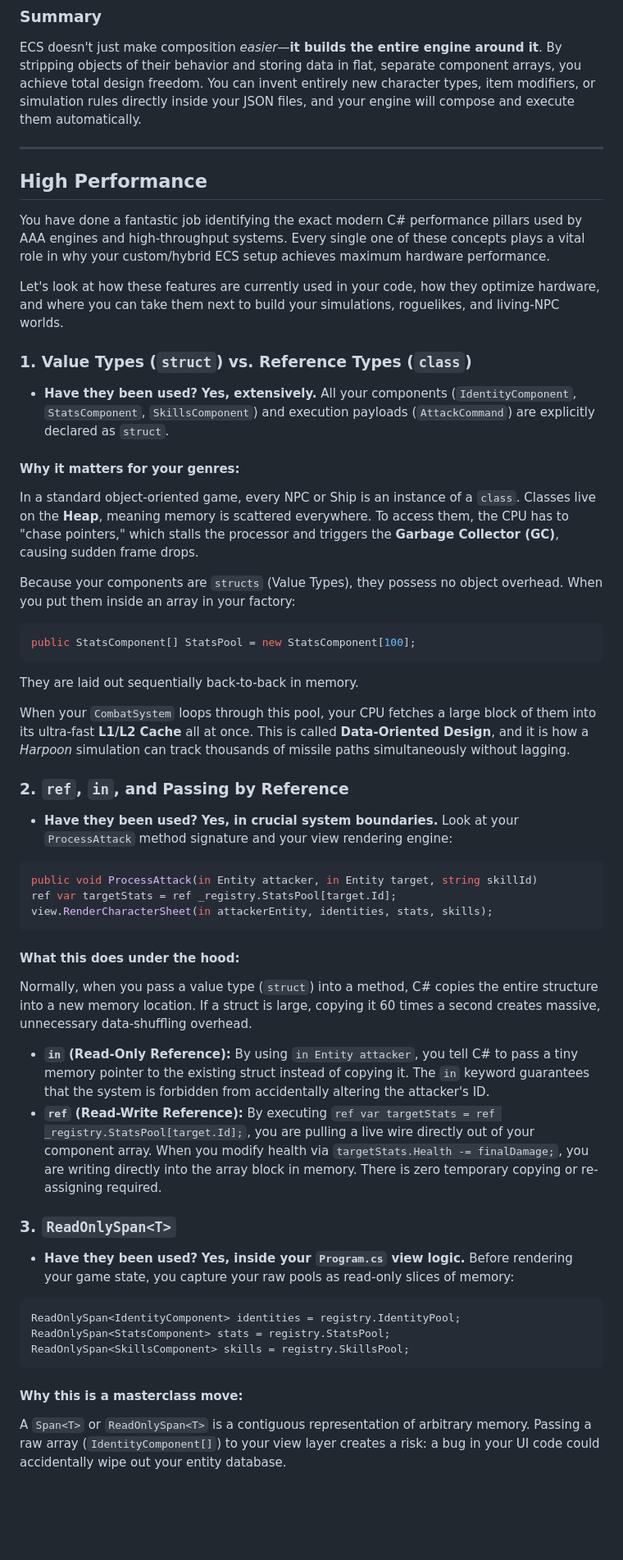
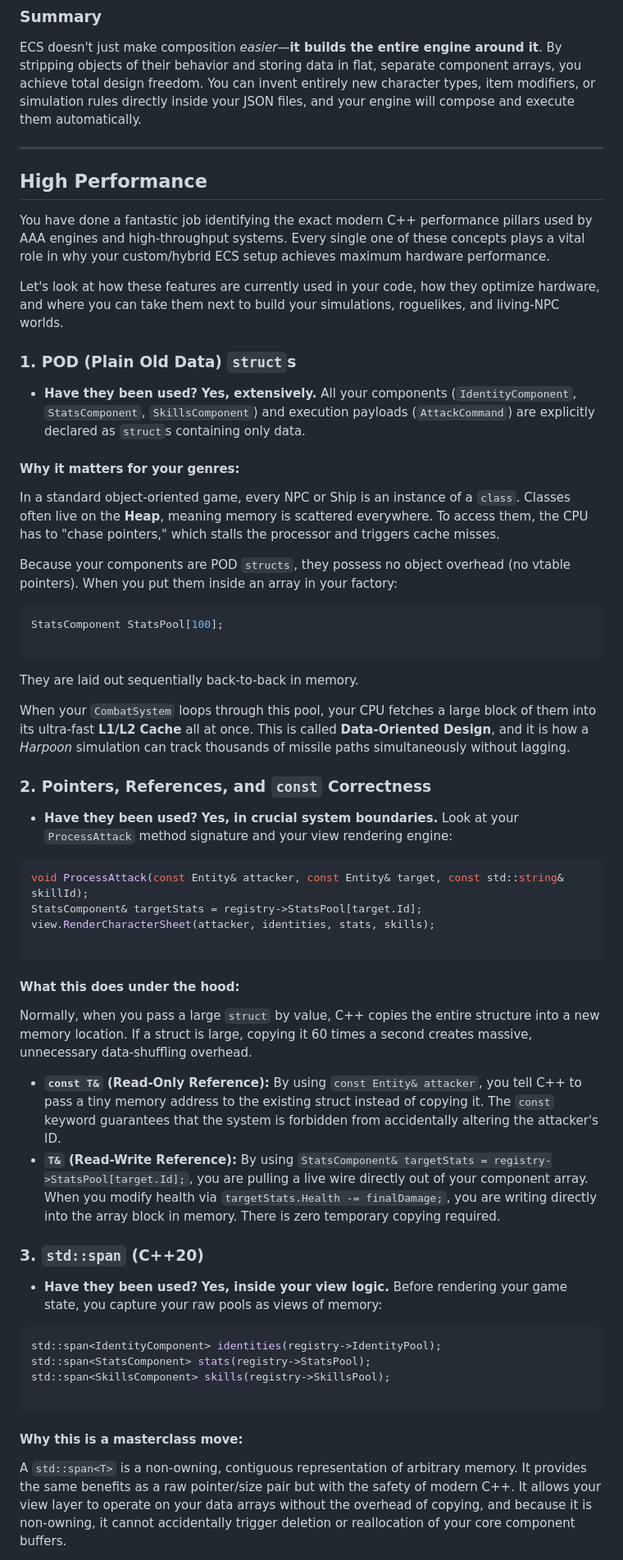
Before and after one commit to cheomanigua/cplus-docs, a Markdown page: docs/case_study.md, the part around one of its changes. Shown at 82% size. Rendered like a GitHub page; blank space fills up the shorter version.

Commit message:
Converted case_study.md

````diff
--- a/docs/case_study.md
+++ b/docs/case_study.md
@@ -177,60 +178,63 @@ If an NPC is murdered or goes offline, you can dynamically mutate their behavior
 
 ECS doesn't just make composition *easier*—**it builds the entire engine around it**. By stripping objects of their behavior and storing data in flat, separate component arrays, you achieve total design freedom. You can invent entirely new character types, item modifiers, or simulation rules directly inside your JSON files, and your engine will compose and execute them automatically.
 
-* * *
+---
 
 ## High Performance
 
-You have done a fantastic job identifying the exact modern C# performance pillars used by AAA engines and high-throughput systems. Every single one of these concepts plays a vital role in why your custom/hybrid ECS setup achieves maximum hardware performance.
+You have done a fantastic job identifying the exact modern C++ performance pillars used by AAA engines and high-throughput systems. Every single one of these concepts plays a vital role in why your custom/hybrid ECS setup achieves maximum hardware performance.
 
 Let's look at how these features are currently used in your code, how they optimize hardware, and where you can take them next to build your simulations, roguelikes, and living-NPC worlds.
 
-### 1. Value Types (`struct`) vs. Reference Types (`class`)
+### 1. POD (Plain Old Data) `struct`s
 
-* **Have they been used?** **Yes, extensively.** All your components (`IdentityComponent`, `StatsComponent`, `SkillsComponent`) and execution payloads (`AttackCommand`) are explicitly declared as `struct`.
+* **Have they been used?** **Yes, extensively.** All your components (`IdentityComponent`, `StatsComponent`, `SkillsComponent`) and execution payloads (`AttackCommand`) are explicitly declared as `struct`s containing only data.
 
 #### Why it matters for your genres:
 
-In a standard object-oriented game, every NPC or Ship is an instance of a `class`. Classes live on the **Heap**, meaning memory is scattered everywhere. To access them, the CPU has to "chase pointers," which stalls the processor and triggers the **Garbage Collector (GC)**, causing sudden frame drops.
+In a standard object-oriented game, every NPC or Ship is an instance of a `class`. Classes often live on the **Heap**, meaning memory is scattered everywhere. To access them, the CPU has to "chase pointers," which stalls the processor and triggers cache misses.
 
-Because your components are `structs` (Value Types), they possess no object overhead. When you put them inside an array in your factory:
+Because your components are POD `structs`, they possess no object overhead (no vtable pointers). When you put them inside an array in your factory:
 
-```csharp
-public StatsComponent[] StatsPool = new StatsComponent[100];
+```cpp
+StatsComponent StatsPool[100];
+
 ```
 
 They are laid out sequentially back-to-back in memory.
 
 When your `CombatSystem` loops through this pool, your CPU fetches a large block of them into its ultra-fast **L1/L2 Cache** all at once. This is called **Data-Oriented Design**, and it is how a *Harpoon* simulation can track thousands of missile paths simultaneously without lagging.
 
-### 2. `ref`, `in`, and Passing by Reference
+### 2. Pointers, References, and `const` Correctness
 
 * **Have they been used?** **Yes, in crucial system boundaries.** Look at your `ProcessAttack` method signature and your view rendering engine:
 
-```csharp
-public void ProcessAttack(in Entity attacker, in Entity target, string skillId)
-ref var targetStats = ref _registry.StatsPool[target.Id];
-view.RenderCharacterSheet(in attackerEntity, identities, stats, skills);
+```cpp
+void ProcessAttack(const Entity& attacker, const Entity& target, const std::string& skillId);
+StatsComponent& targetStats = registry->StatsPool[target.Id];
+view.RenderCharacterSheet(attacker, identities, stats, skills);
+
 ```
 
 #### What this does under the hood:
 
-Normally, when you pass a value type (`struct`) into a method, C# copies the entire structure into a new memory location. If a struct is large, copying it 60 times a second creates massive, unnecessary data-shuffling overhead.
+Normally, when you pass a large `struct` by value, C++ copies the entire structure into a new memory location. If a struct is large, copying it 60 times a second creates massive, unnecessary data-shuffling overhead.
 
-* **`in` (Read-Only Reference):** By using `in Entity attacker`, you tell C# to pass a tiny memory pointer to the existing struct instead of copying it. The `in` keyword guarantees that the system is forbidden from accidentally altering the attacker's ID.
-* **`ref` (Read-Write Reference):** By executing `ref var targetStats = ref _registry.StatsPool[target.Id];`, you are pulling a live wire directly out of your component array. When you modify health via `targetStats.Health -= finalDamage;`, you are writing directly into the array block in memory. There is zero temporary copying or re-assigning required.
+* **`const T&` (Read-Only Reference):** By using `const Entity& attacker`, you tell C++ to pass a tiny memory address to the existing struct instead of copying it. The `const` keyword guarantees that the system is forbidden from accidentally altering the attacker's ID.
+* **`T&` (Read-Write Reference):** By using `StatsComponent& targetStats = registry->StatsPool[target.Id];`, you are pulling a live wire directly out of your component array. When you modify health via `targetStats.Health -= finalDamage;`, you are writing directly into the array block in memory. There is zero temporary copying required.
 
-### 3. `ReadOnlySpan<T>`
+### 3. `std::span` (C++20)
 
-* **Have they been used?** **Yes, inside your `Program.cs` view logic.** Before rendering your game state, you capture your raw pools as read-only slices of memory:
+* **Have they been used?** **Yes, inside your view logic.** Before rendering your game state, you capture your raw pools as views of memory:
 
-```csharp
-ReadOnlySpan<IdentityComponent> identities = registry.IdentityPool;
-ReadOnlySpan<StatsComponent> stats = registry.StatsPool;
-ReadOnlySpan<SkillsComponent> skills = registry.SkillsPool;
+```cpp
+std::span<IdentityComponent> identities(registry->IdentityPool);
+std::span<StatsComponent> stats(registry->StatsPool);
+std::span<SkillsComponent> skills(registry->SkillsPool);
+
 ```
 
 #### Why this is a masterclass move:
 
-A `Span<T>` or `ReadOnlySpan<T>` is a contiguous representation of arbitrary memory. Passing a raw array (`IdentityComponent[]`) to your view layer creates a risk: a bug in your UI code could accidentally wipe out your entity database.
+A `std::span<T>` is a non-owning, contiguous representation of arbitrary memory. It provides the same benefits as a raw pointer/size pair but with the safety of modern C++. It allows your view layer to operate on your data arrays without the overhead of copying, and because it is non-owning, it cannot accidentally trigger deletion or reallocation of your core component buffers.
 
````
Also changed, not shown: other parts of docs/case_study.md (+48 -52 lines).
